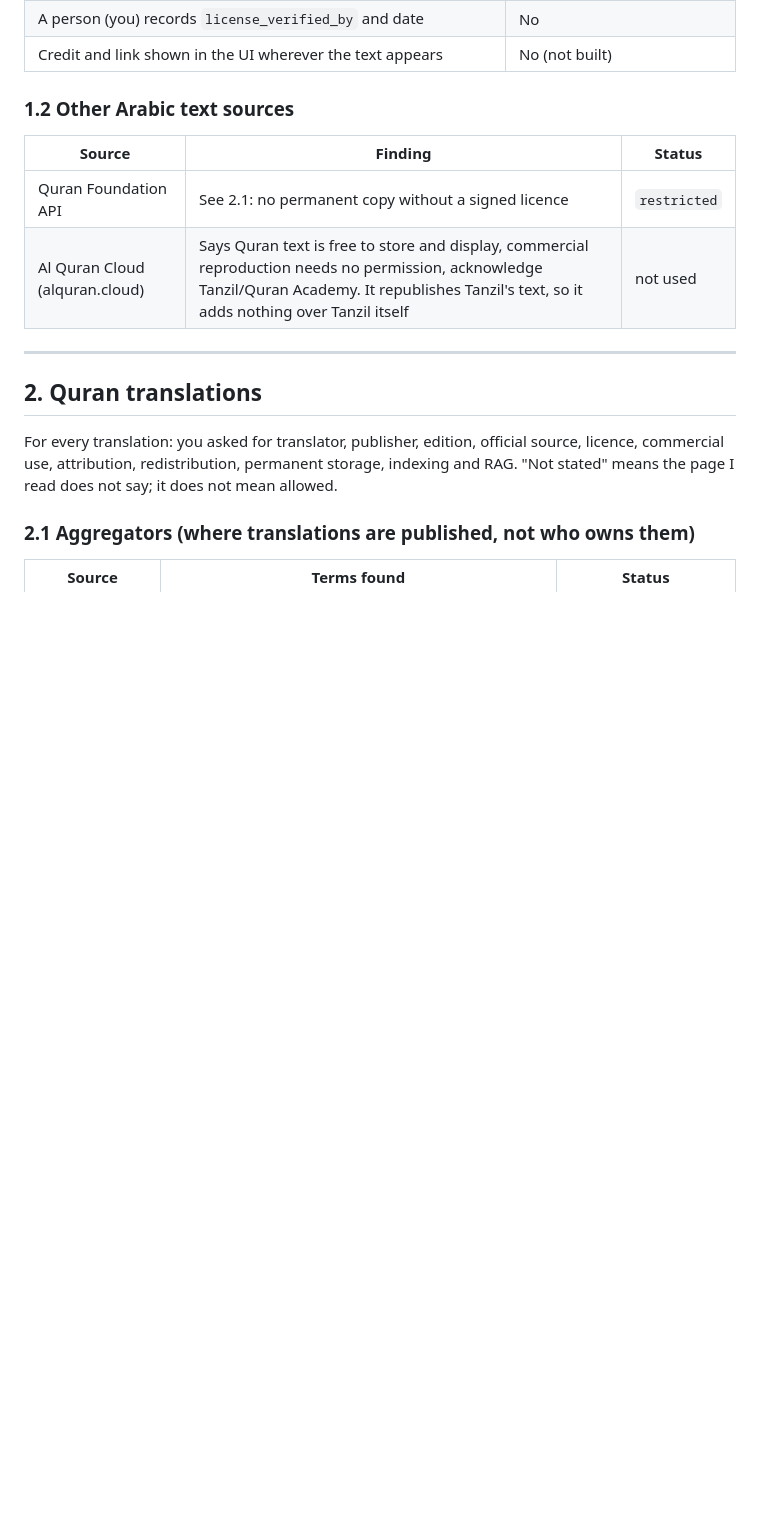
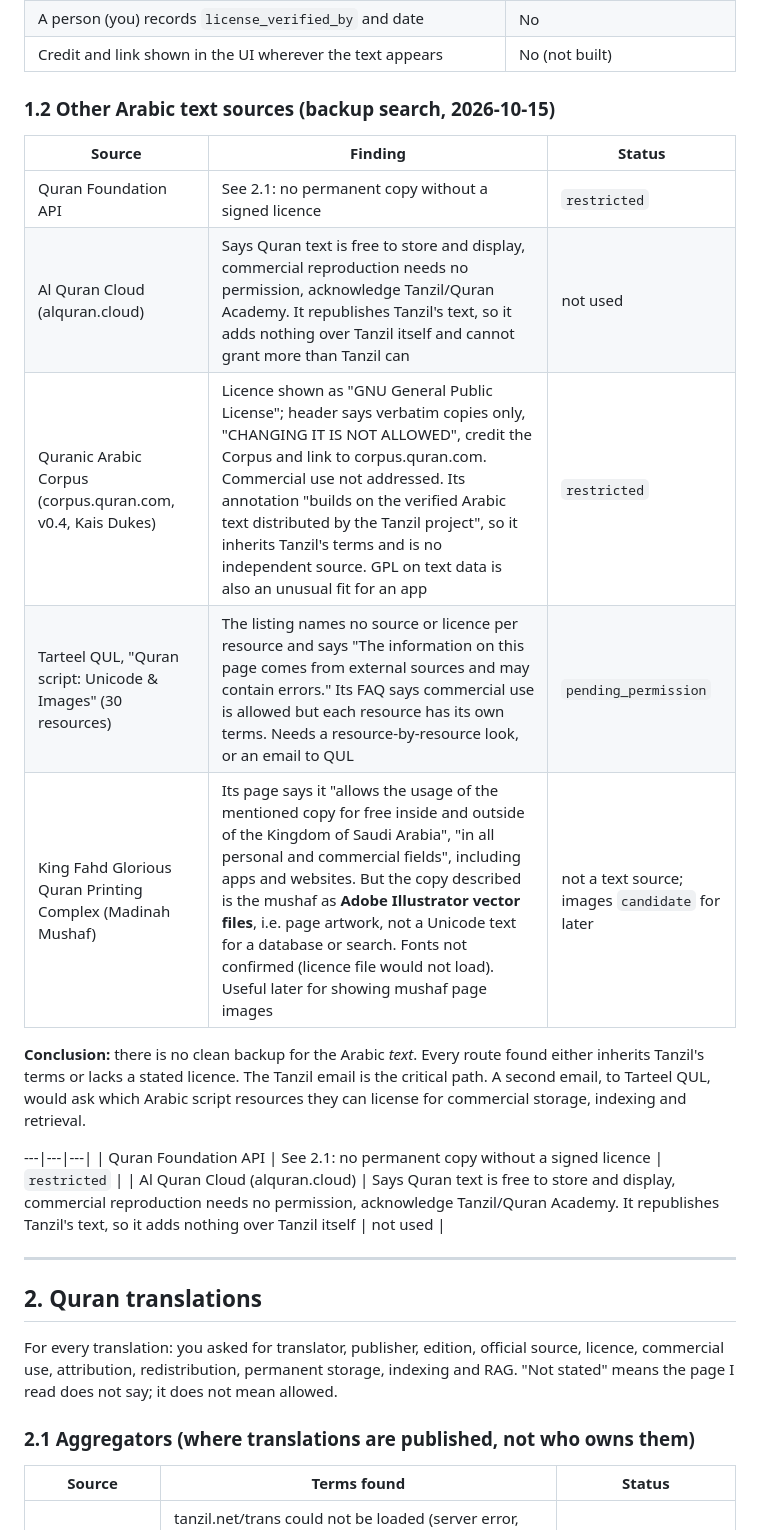
Before and after one commit to i220546-Fizza/Hidayah, a Markdown page: docs/source-register.md, the part around the change. Drawn GitHub-style; blank space fills up the shorter version.

```diff
--- a/docs/source-register.md
+++ b/docs/source-register.md
@@ -79,10 +79,21 @@ asks this first. If Tanzil confirms commercial use in writing, the status return
 | A person (you) records `license_verified_by` and date | No |
 | Credit and link shown in the UI wherever the text appears | No (not built) |
 
-### 1.2 Other Arabic text sources
+### 1.2 Other Arabic text sources (backup search, 2026-10-15)
 
 | Source | Finding | Status |
 |---|---|---|
+| Quran Foundation API | See 2.1: no permanent copy without a signed licence | `restricted` |
+| Al Quran Cloud (alquran.cloud) | Says Quran text is free to store and display, commercial reproduction needs no permission, acknowledge Tanzil/Quran Academy. It republishes Tanzil's text, so it adds nothing over Tanzil itself and cannot grant more than Tanzil can | not used |
+| Quranic Arabic Corpus (corpus.quran.com, v0.4, Kais Dukes) | Licence shown as "GNU General Public License"; header says verbatim copies only, "CHANGING IT IS NOT ALLOWED", credit the Corpus and link to corpus.quran.com. Commercial use not addressed. Its annotation "builds on the verified Arabic text distributed by the Tanzil project", so it inherits Tanzil's terms and is no independent source. GPL on text data is also an unusual fit for an app | `restricted` |
+| Tarteel QUL, "Quran script: Unicode & Images" (30 resources) | The listing names no source or licence per resource and says "The information on this page comes from external sources and may contain errors." Its FAQ says commercial use is allowed but each resource has its own terms. Needs a resource-by-resource look, or an email to QUL | `pending_permission` |
+| King Fahd Glorious Quran Printing Complex (Madinah Mushaf) | Its page says it "allows the usage of the mentioned copy for free inside and outside of the Kingdom of Saudi Arabia", "in all personal and commercial fields", including apps and websites. But the copy described is the mushaf as **Adobe Illustrator vector files**, i.e. page artwork, not a Unicode text for a database or search. Fonts not confirmed (licence file would not load). Useful later for showing mushaf page images | not a text source; images `candidate` for later |
+
+**Conclusion:** there is no clean backup for the Arabic *text*. Every route found either inherits Tanzil's terms
+or lacks a stated licence. The Tanzil email is the critical path. A second email, to Tarteel QUL, would ask which
+Arabic script resources they can license for commercial storage, indexing and retrieval.
+
+---|---|---|
 | Quran Foundation API | See 2.1: no permanent copy without a signed licence | `restricted` |
 | Al Quran Cloud (alquran.cloud) | Says Quran text is free to store and display, commercial reproduction needs no permission, acknowledge Tanzil/Quran Academy. It republishes Tanzil's text, so it adds nothing over Tanzil itself | not used |
 
```
Also changed, not shown: docs/permission-requests.md (+20 -0 lines).
